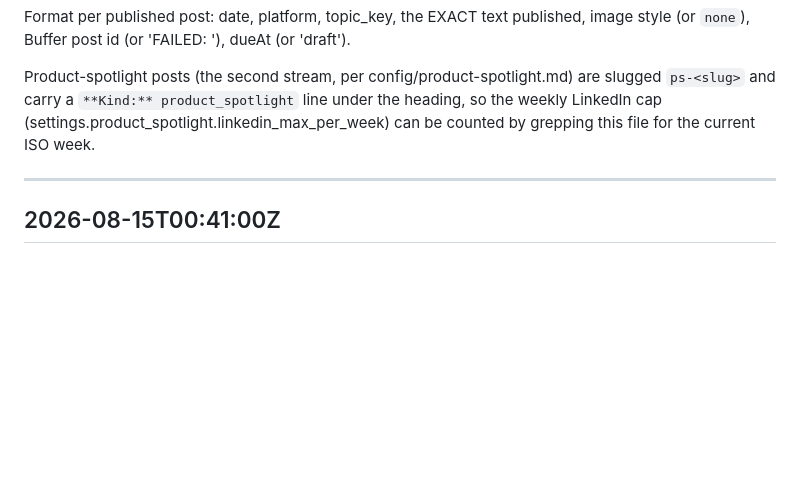
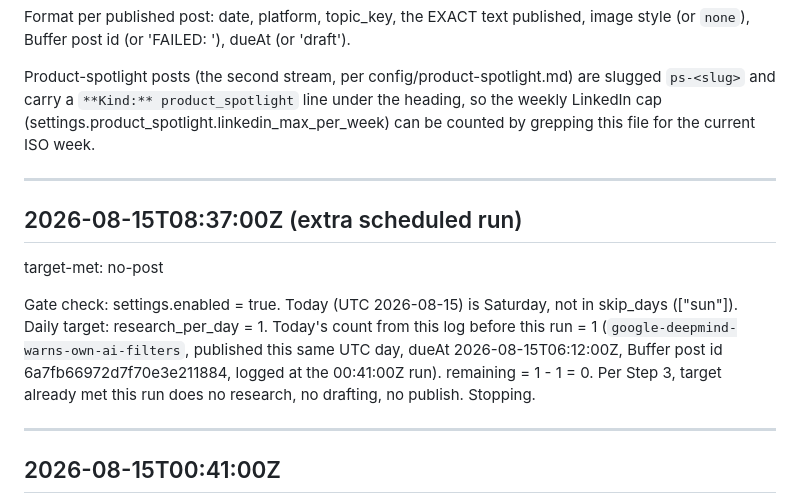
Before and after one commit to ahmedraza28/brand-agent, a Markdown page: state/posting-log.md, the part around the change. GitHub-like rendering; blank space fills up the shorter version.

Commit message:
post: target-met no-post (2026-08-15 extra run)

```diff
--- a/state/posting-log.md
+++ b/state/posting-log.md
@@ -5,6 +5,14 @@ Append-only. One entry per run. Newest at the top. A run that posts nothing stil
 Format per published post: date, platform, topic_key, the EXACT text published, image style (or `none`), Buffer post id (or 'FAILED: <reason>'), dueAt (or 'draft').
 
 Product-spotlight posts (the second stream, per config/product-spotlight.md) are slugged `ps-<slug>` and carry a `**Kind:** product_spotlight` line under the heading, so the weekly LinkedIn cap (settings.product_spotlight.linkedin_max_per_week) can be counted by grepping this file for the current ISO week.
+
+---
+
+## 2026-08-15T08:37:00Z (extra scheduled run)
+
+target-met: no-post
+
+Gate check: settings.enabled = true. Today (UTC 2026-08-15) is Saturday, not in skip_days (["sun"]). Daily target: research_per_day = 1. Today's count from this log before this run = 1 (`google-deepmind-warns-own-ai-filters`, published this same UTC day, dueAt 2026-08-15T06:12:00Z, Buffer post id 6a7fb66972d7f70e3e211884, logged at the 00:41:00Z run). remaining = 1 - 1 = 0. Per Step 3, target already met this run does no research, no drafting, no publish. Stopping.
 
 ---
 
```
